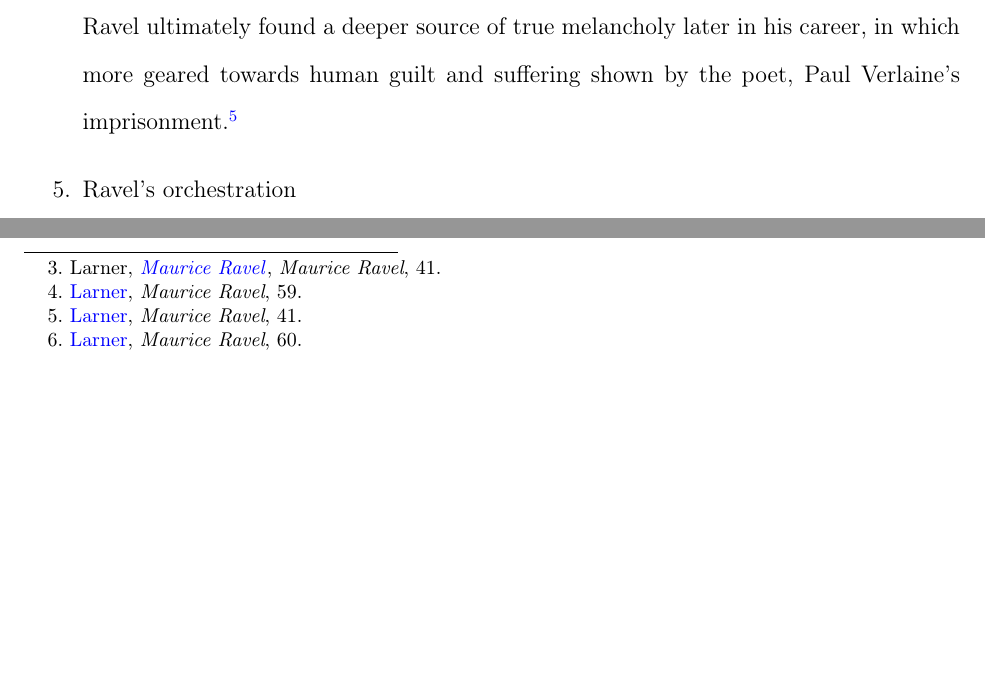
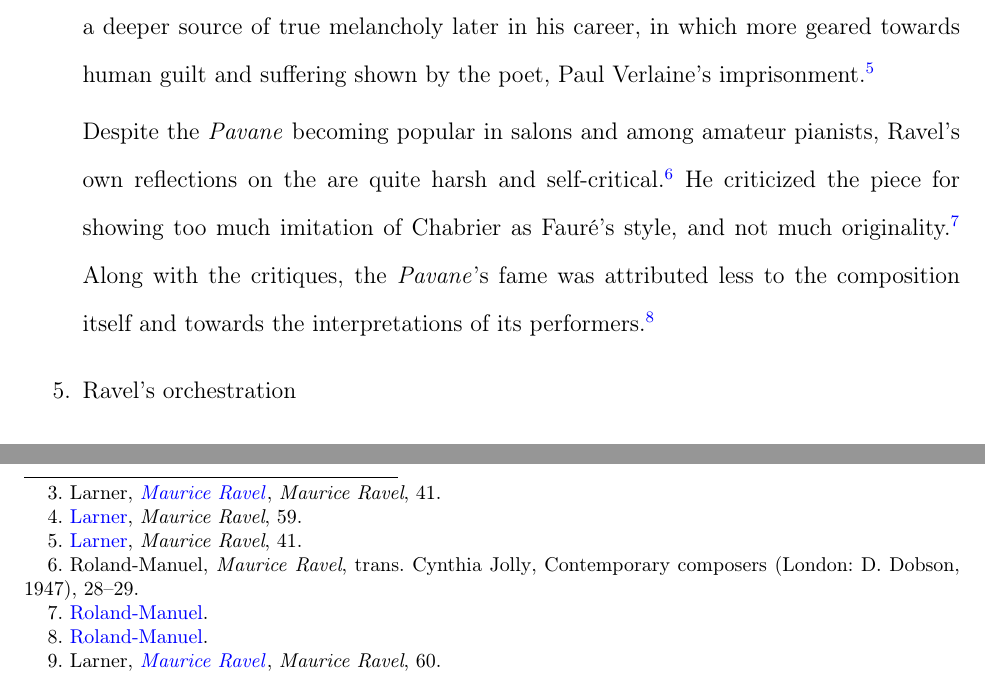
Before and after one commit to tlin118/Ravel, a LaTeX document (Ravel Paper.tex): two parts of page 2 of 4, joined at a grey line, cut so that both start at the same text, the shorter picture padded with empty space. Compiled offline with pdfLaTeX.

Commit message:
Roland-Manuel

```diff
--- a/Ravel Paper.tex
+++ b/Ravel Paper.tex
@@ -47,6 +47,13 @@
   \Autocite[\textit{Maurice Ravel}, 59]{Larner}
   Ravel ultimately found a deeper source of true melancholy later in his career, in which more geared towards human guilt and suffering shown by the poet, Paul Verlaine's imprisonment.
   \Autocite[\textit{Maurice Ravel}, 41]{Larner}
+
+  Despite the \textit{Pavane} becoming popular in salons and among amateur pianists, Ravel's own reflections on the are quite harsh and self-critical.
+  \Autocite{Roland-Manuel}
+  He criticized the piece for showing too much imitation of Chabrier as Fauré's style, and not much originality.
+  \Autocite{Roland-Manuel}
+  Along with the critiques, the \textit{Pavane}'s fame was attributed less to the composition itself and towards the interpretations of its performers.
+  \Autocite{Roland-Manuel}
 
   \item Ravel's orchestration
   \begin{itemize}
```
Also changed, not shown: Bibliography.bib (+2 -0 lines), Ravel Paper.pdf, Ravel Paper.tex (2 more changed lines).
